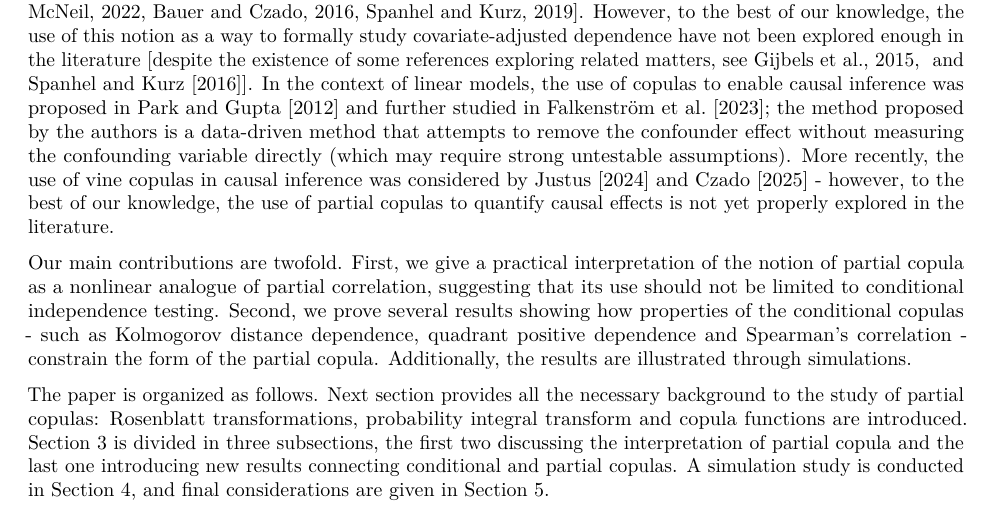
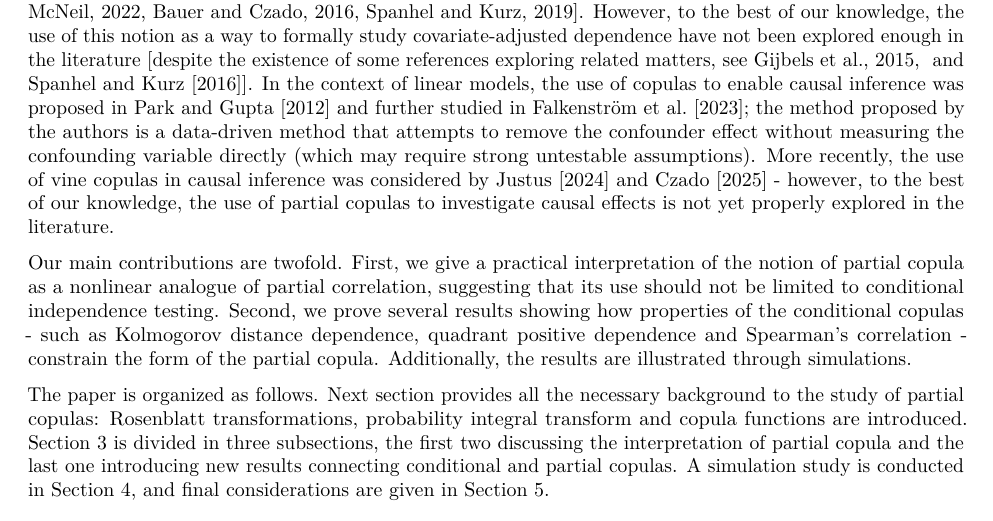
Before and after one commit to felipelfv/copula_project, a LaTeX paper (manuscript.tex): part of page 2 of 20, cut so that both start at the same text. Compiled offline with pdfLaTeX.

Commit message:
Revise wording

```diff
--- a/manuscript.tex
+++ b/manuscript.tex
@@ -190,7 +190,7 @@ measuring the confounding variable directly (which may require strong
 untestable assumptions). More recently, the use of vine copulas in
 causal inference was considered by \citet{justus2024} and
 \citet{czado2025} - however, to the best of our knowledge, the use of
-partial copulas to quantify causal effects is not yet properly explored
+partial copulas to investigate causal effects is not yet properly explored
 in the literature.
 
 Our main contributions are twofold. First, we give a practical
```
